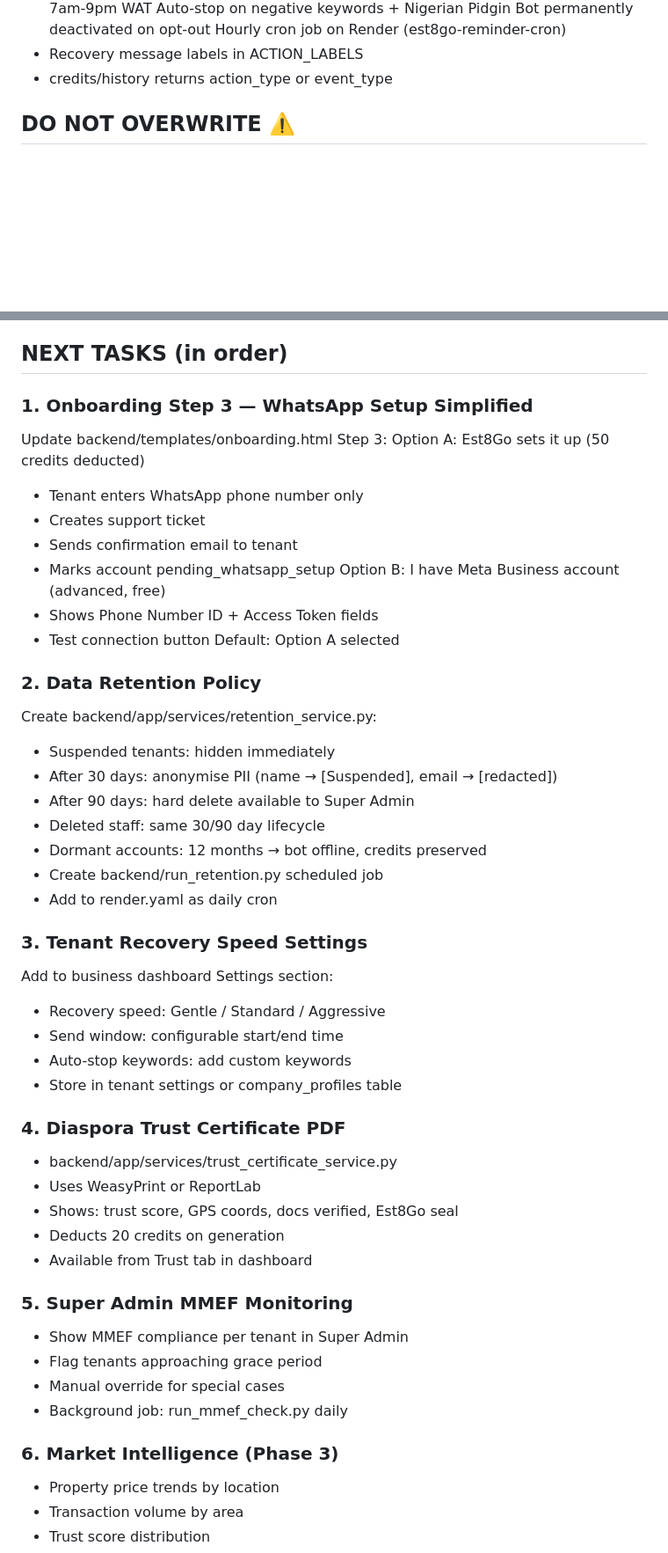
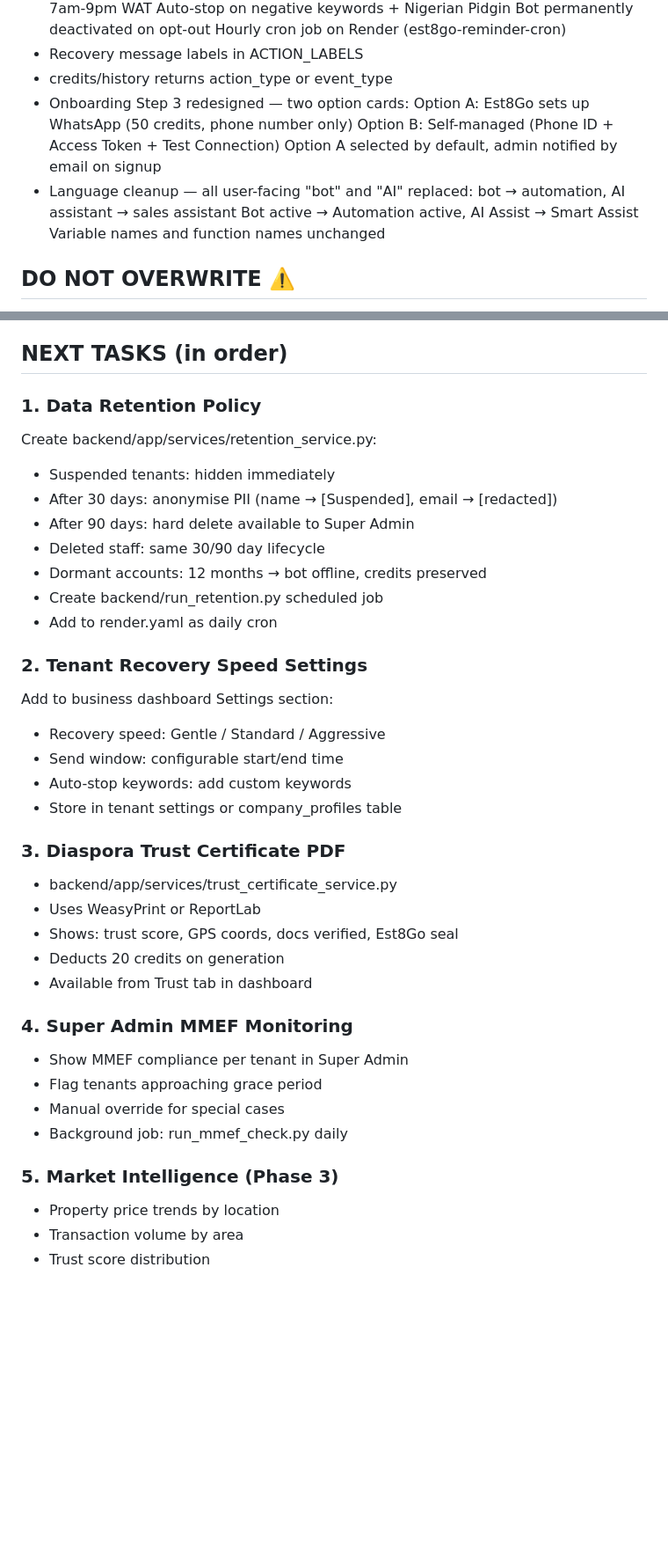
Before and after one commit to est8go/Est8Go_Test_Repo, a Markdown page: CLAUDE.md, 2 parts joined by grey strips. Shown at 88% size. Drawn GitHub-style; blank space fills up the shorter version.

Commit message:
docs: update CLAUDE.md — onboarding step 3 + language cleanup to completed, renumber next tasks
Co-Authored-By: Claude Sonnet 4.6 <noreply@anthropic.com>

```diff
--- a/CLAUDE.md
+++ b/CLAUDE.md
@@ -54,6 +54,14 @@ Super admin: est8go@gmail.com / Est8Go@2026
   Hourly cron job on Render (est8go-reminder-cron)
 - Recovery message labels in ACTION_LABELS
 - credits/history returns action_type or event_type
+- Onboarding Step 3 redesigned — two option cards:
+  Option A: Est8Go sets up WhatsApp (50 credits, phone number only)
+  Option B: Self-managed (Phone ID + Access Token + Test Connection)
+  Option A selected by default, admin notified by email on signup
+- Language cleanup — all user-facing "bot" and "AI" replaced:
+  bot → automation, AI assistant → sales assistant
+  Bot active → Automation active, AI Assist → Smart Assist
+  Variable names and function names unchanged
 
 ## DO NOT OVERWRITE ⚠️
 - backend/app/conversations/intent_filter.py
@@ -89,19 +97,7 @@ Wallet: Split purchased vs bonus, deduct bonus first
 
 ## NEXT TASKS (in order)
 
-### 1. Onboarding Step 3 — WhatsApp Setup Simplified
-Update backend/templates/onboarding.html Step 3:
-Option A: Est8Go sets it up (50 credits deducted)
-  - Tenant enters WhatsApp phone number only
-  - Creates support ticket
-  - Sends confirmation email to tenant
-  - Marks account pending_whatsapp_setup
-Option B: I have Meta Business account (advanced, free)
-  - Shows Phone Number ID + Access Token fields
-  - Test connection button
-Default: Option A selected
-
-### 2. Data Retention Policy
+### 1. Data Retention Policy
 Create backend/app/services/retention_service.py:
 - Suspended tenants: hidden immediately
 - After 30 days: anonymise PII (name → [Suspended], email → [redacted])
@@ -111,27 +107,27 @@ Create backend/app/services/retention_service.py:
 - Create backend/run_retention.py scheduled job
 - Add to render.yaml as daily cron
 
-### 3. Tenant Recovery Speed Settings
+### 2. Tenant Recovery Speed Settings
 Add to business dashboard Settings section:
 - Recovery speed: Gentle / Standard / Aggressive
 - Send window: configurable start/end time
 - Auto-stop keywords: add custom keywords
 - Store in tenant settings or company_profiles table
 
-### 4. Diaspora Trust Certificate PDF
+### 3. Diaspora Trust Certificate PDF
 - backend/app/services/trust_certificate_service.py
 - Uses WeasyPrint or ReportLab
 - Shows: trust score, GPS coords, docs verified, Est8Go seal
 - Deducts 20 credits on generation
 - Available from Trust tab in dashboard
 
-### 5. Super Admin MMEF Monitoring
+### 4. Super Admin MMEF Monitoring
 - Show MMEF compliance per tenant in Super Admin
 - Flag tenants approaching grace period
 - Manual override for special cases
 - Background job: run_mmef_check.py daily
 
-### 6. Market Intelligence (Phase 3)
+### 5. Market Intelligence (Phase 3)
 - Property price trends by location
 - Transaction volume by area
 - Trust score distribution
```
